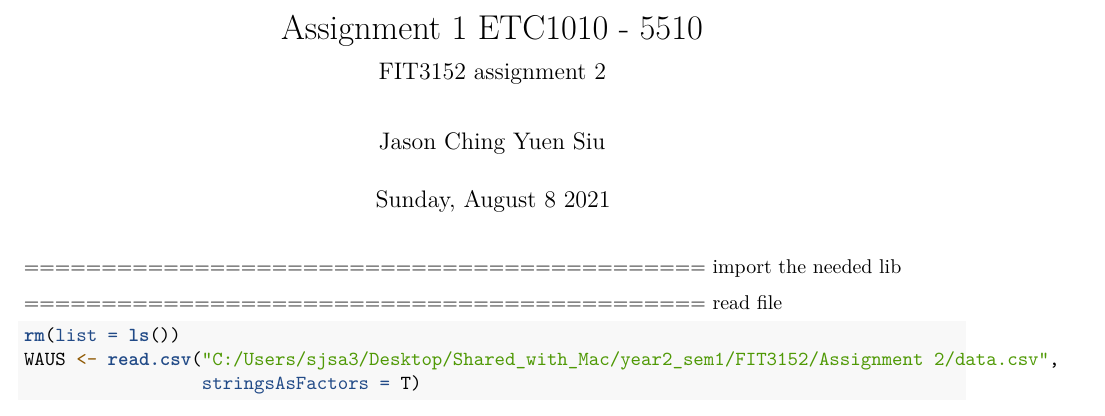
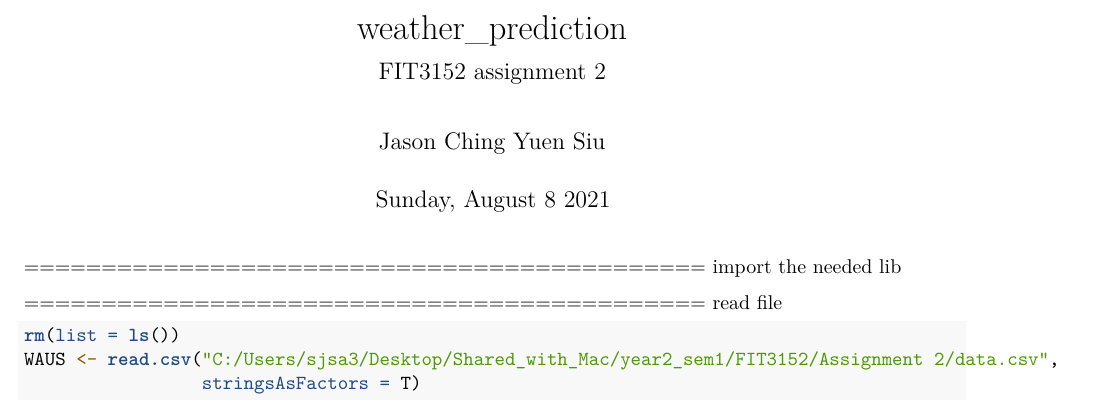
Before and after one commit to JasonXsiu/weather_prediction, an R Markdown document (weather_prediction.Rmd): part of page 1 of 12, cut at the place of the change. Rendered offline with R 4.5, knitr and Pandoc, then LaTeX, with nearby package versions; some code elsewhere in the file could not run offline.

Commit message:
Update weather_prediction.Rmd

```diff
--- a/weather_prediction.Rmd
+++ b/weather_prediction.Rmd
@@ -1,5 +1,5 @@
 ---
-title: "Assignment 1 ETC1010 - 5510"
+title: "weather_prediction"
 author: "Jason Ching Yuen Siu"
 date: "`r format(Sys.Date(), '%A, %B %e %Y')`"
 output:
```
